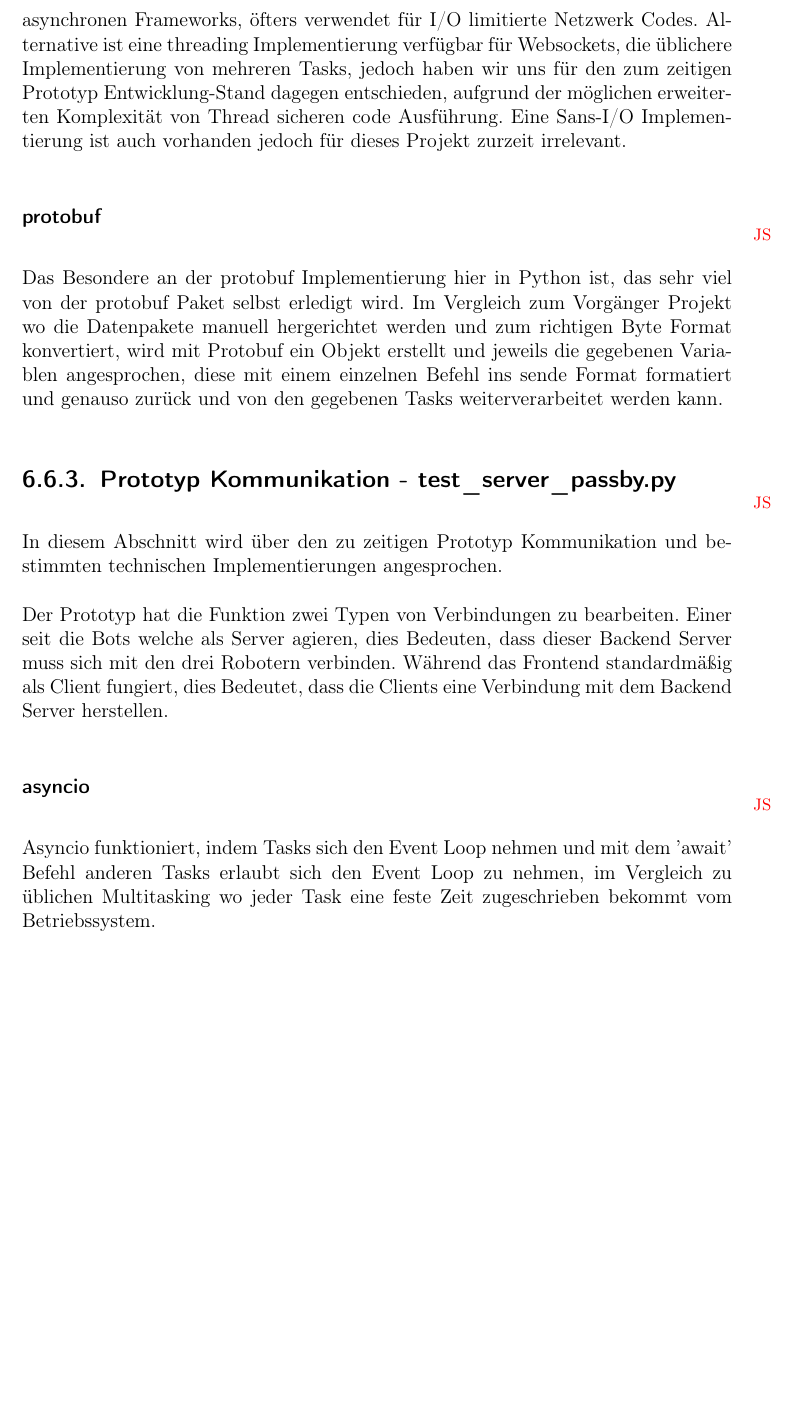
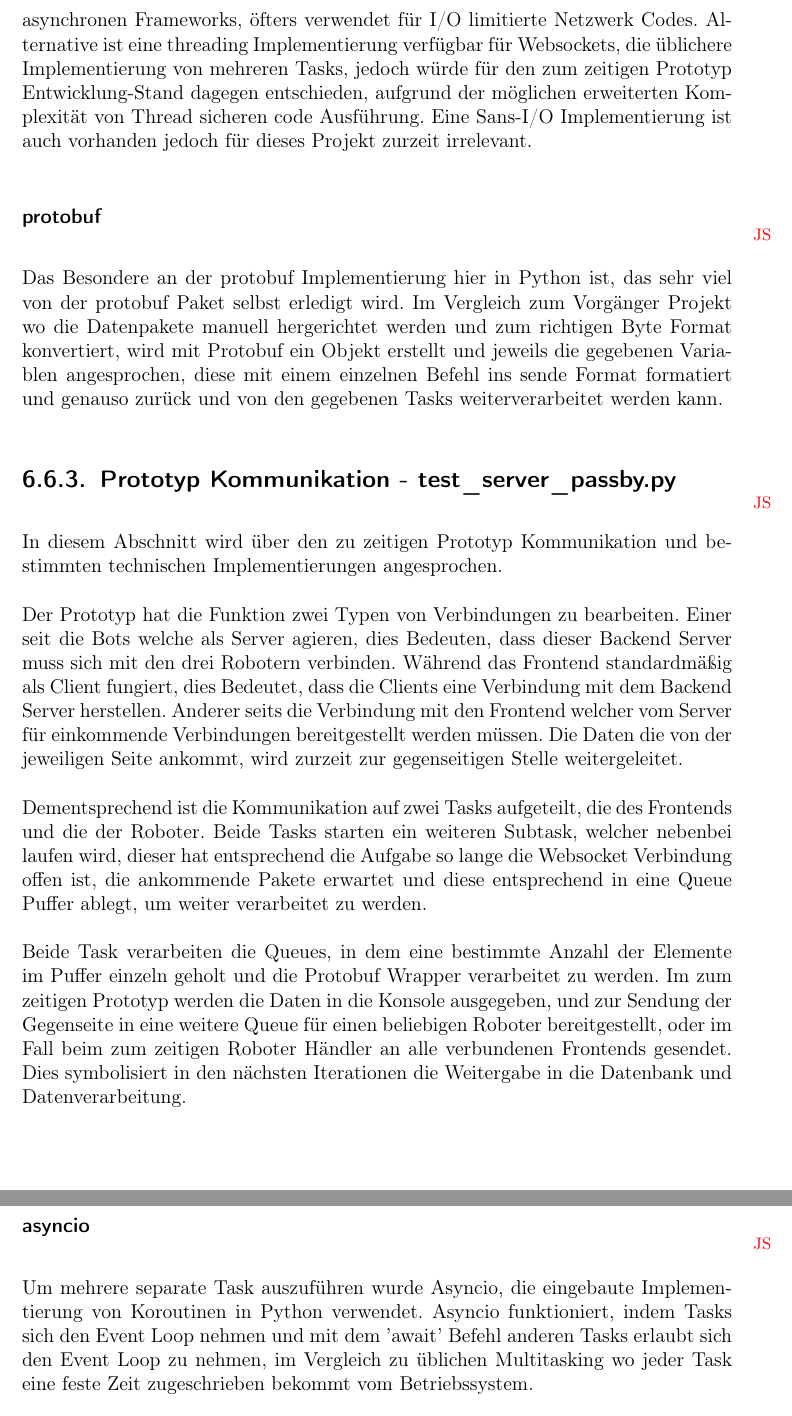
Before and after one commit to LenderSchlender/SwarmBots, a LaTeX thesis (diplomarbeit/2425_DA_SwarmBots.tex, which reads diplomarbeit/Software_Backend.tex): part of page 60 of 117 before the commit and two parts of pages 60 and 61 of 117 after it, the two joined at a grey line, cut so that both start at the same text, the shorter picture padded with empty space. Compiled offline with pdfLaTeX.

Commit message:
bcknd server code description

```diff
--- a/diplomarbeit/Software_Backend.tex
+++ b/diplomarbeit/Software_Backend.tex
@@ -206,10 +218,11 @@ dies erlaubt das Schreiben von asynchronen Frameworks,
 % snippet zu asyncio, könnte mehr schreiben?
 Alternative ist eine threading Implementierung verfügbar für Websockets,
 die üblichere Implementierung von mehreren Tasks,
-jedoch haben wir uns für den zum zeitigen Prototyp Entwicklung-Stand dagegen entschieden,
+jedoch würde für den zum zeitigen Prototyp Entwicklung-Stand dagegen entschieden,
 aufgrund der möglichen erweiterten Komplexität von Thread sicheren code Ausführung.
 % warum nicht? kann später bei optimierungsmöglichkeiten erklärt werden
-Eine Sans-I/O Implementierung ist auch vorhanden jedoch für dieses Projekt zurzeit irrelevant.
+Eine Sans-I/O Implementierung ist auch vorhanden
+jedoch für dieses Projekt zurzeit irrelevant.
 
 \subsubsection{protobuf}
 \initials{JS}
@@ -234,19 +247,48 @@ In diesem Abschnitt wird über den zu zeitigen Prototyp Kommunikation
 und bestimmten technischen Implementierungen angesprochen.
 
 Der Prototyp hat die Funktion zwei Typen von Verbindungen zu bearbeiten.
+%
 Einer seit die Bots welche als Server agieren,
 dies Bedeuten, dass dieser Backend Server muss sich mit den drei Robotern verbinden.
 Während das Frontend standardmäßig als Client fungiert,
 dies Bedeutet, dass die Clients eine Verbindung mit dem Backend Server herstellen.
+%
+Anderer seits die Verbindung mit den Frontend
+welcher vom Server für einkommende Verbindungen bereitgestellt werden müssen.
+%
+Die Daten die von der jeweiligen Seite ankommt,
+wird zurzeit zur gegenseitigen Stelle weitergeleitet.
+
+Dementsprechend ist die Kommunikation auf zwei Tasks aufgeteilt,
+die des Frontends und die der Roboter.
+Beide Tasks starten ein weiteren Subtask, welcher nebenbei laufen wird,
+dieser hat entsprechend die Aufgabe so lange die Websocket Verbindung offen ist,
+die ankommende Pakete erwartet und diese entsprechend in eine Queue Puffer ablegt,
+um weiter verarbeitet zu werden.
+
+Beide Task verarbeiten die Queues,
+in dem eine bestimmte Anzahl der Elemente im Puffer
+einzeln geholt und die Protobuf Wrapper verarbeitet zu werden.
+%
+Im zum zeitigen Prototyp werden die Daten in die Konsole ausgegeben,
+und zur Sendung der Gegenseite in eine weitere Queue
+für einen beliebigen Roboter bereitgestellt,
+oder im Fall beim zum zeitigen Roboter Händler an alle verbundenen Frontends gesendet.
+%
+Dies symbolisiert in den nächsten Iterationen die Weitergabe
+in die Datenbank und Datenverarbeitung.
+
 % übersichtsgrafik über teilnehmer und wie datenablauf funktioniert
 % asyncio - warum
 % main task überblick (server und drei clients) warum so aufgeteilt?
 % subtask
 
-
 \subsubsection{asyncio}
 \initials{JS}
 % erklärung zu asyncio
+Um mehrere separate Task auszuführen wurde Asyncio,
+die eingebaute Implementierung von Koroutinen in Python verwendet.
+%
 Asyncio funktioniert, indem Tasks sich den Event Loop nehmen und mit dem 'await'
 Befehl anderen Tasks erlaubt sich den Event Loop zu nehmen,
 im Vergleich zu üblichen Multitasking
```
Also changed, not shown: diplomarbeit/Software_Backend.tex (75 more changed lines), 2 other files.
